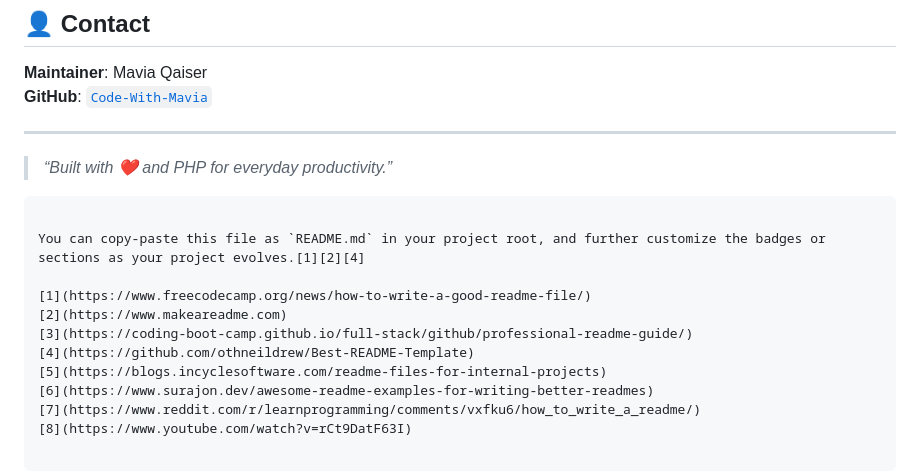
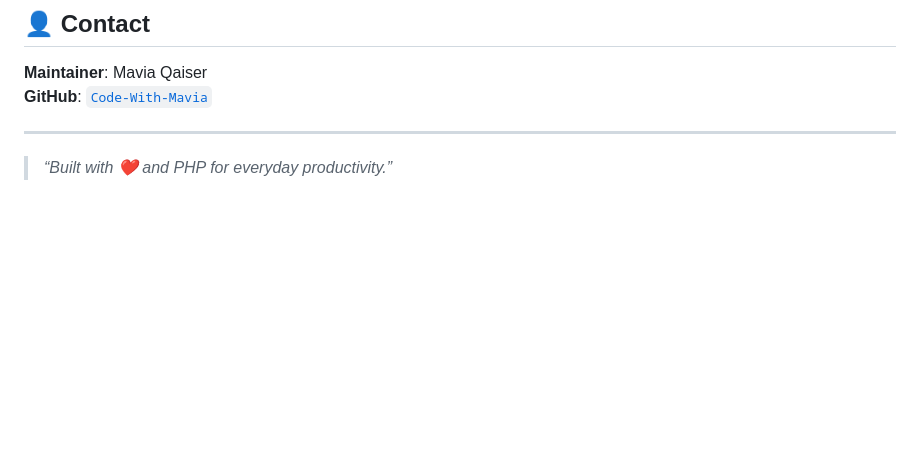
Before and after one commit to Code-With-Mavia/To-Do-List-Web, a Markdown page: README.md, the part around the change. GitHub-like rendering; blank space fills up the shorter version.

````diff
--- a/README.md
+++ b/README.md
@@ -142,16 +142,3 @@ Distributed under the MIT License. See `LICENSE` for more information.
 ---
 
 > _“Built with ❤️ and PHP for everyday productivity.”_
-
-```
-
-You can copy-paste this file as `README.md` in your project root, and further customize the badges or sections as your project evolves.[1][2][4]
-
-[1](https://www.freecodecamp.org/news/how-to-write-a-good-readme-file/)
-[2](https://www.makeareadme.com)
-[3](https://coding-boot-camp.github.io/full-stack/github/professional-readme-guide/)
-[4](https://github.com/othneildrew/Best-README-Template)
-[5](https://blogs.incyclesoftware.com/readme-files-for-internal-projects)
-[6](https://www.surajon.dev/awesome-readme-examples-for-writing-better-readmes)
-[7](https://www.reddit.com/r/learnprogramming/comments/vxfku6/how_to_write_a_readme/)
-[8](https://www.youtube.com/watch?v=rCt9DatF63I)
````
